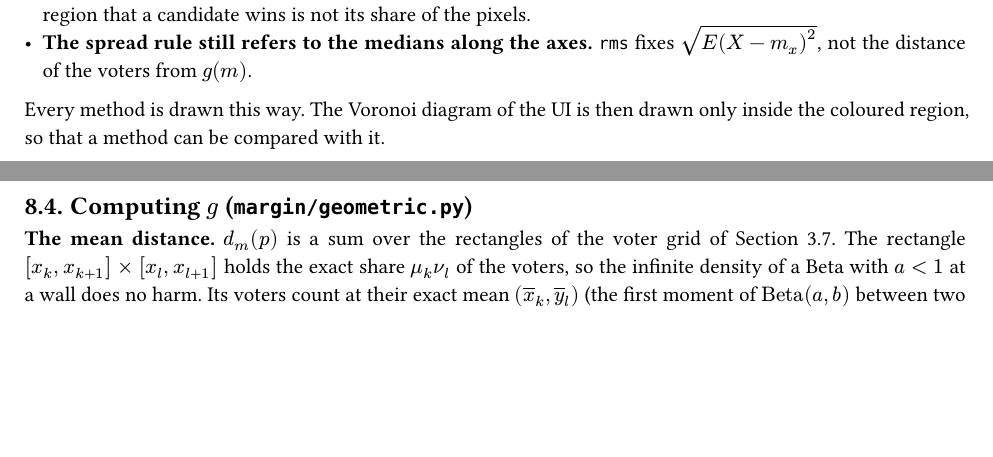
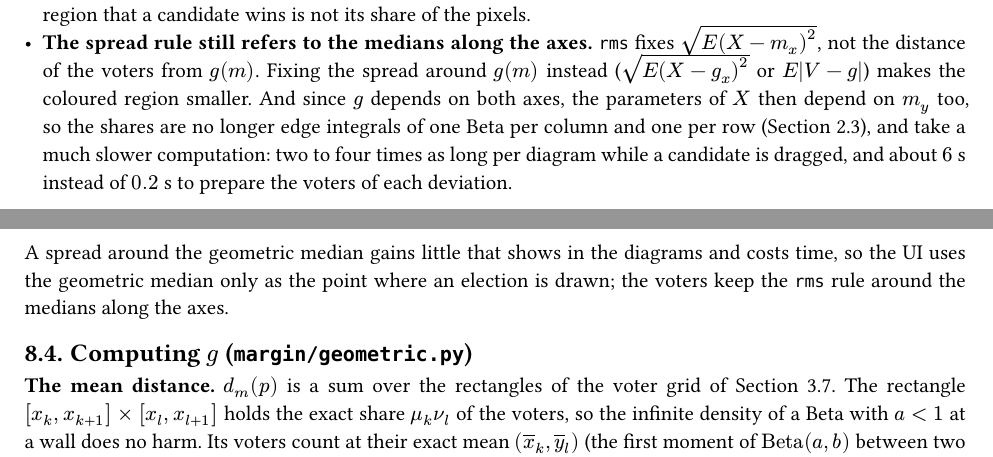
Before and after one commit to james0o/yee-lab, a Typst document (docs/math.typ): two parts of pages 43 and 44 of 44, joined at a grey line, cut so that both start at the same text, the shorter picture padded with empty space. The pictures show the PDF file docs/math.pdf that the author committed with the source.

Commit message:
Try implement geometric median as spread, but it had bad porformance
- Explained the computational implications of fixing the spread around the geometric median.
- Highlighted the performance trade-offs when using the geometric median in the UI.

```diff
--- a/docs/math.typ
+++ b/docs/math.typ
@@ -2505,10 +2505,17 @@ What the geometric median does not do:
 - *Areas are not comparable.* $g$ compresses the diagram most near the walls, so the
   share of the coloured region that a candidate wins is not its share of the pixels.
 - *The spread rule still refers to the medians along the axes.* `rms` fixes
-  $sqrt(E(X - m_x)^2)$, not the distance of the voters from $g(m)$.
-
-Every method is drawn this way. The Voronoi diagram of the UI is then drawn only inside
-the coloured region, so that a method can be compared with it.
+  $sqrt(E(X - m_x)^2)$, not the distance of the voters from $g(m)$. Fixing the spread
+  around $g(m)$ instead ($sqrt(E(X - g_x)^2)$ or $E|V - g|$) makes the coloured region
+  smaller. And since $g$ depends on both axes, the parameters of $X$ then depend on $m_y$
+  too, so the shares are no longer edge integrals of one Beta per column and one per row
+  (@sec-edges), and take a much slower computation: two to four times as long per
+  diagram while a candidate is dragged, and about $6$~s instead of $0.2$~s to prepare the
+  voters of each deviation.
+
+A spread around the geometric median gains little that shows in the diagrams and costs
+time, so the UI uses the geometric median only as the point where an election is drawn;
+the voters keep the `rms` rule around the medians along the axes.
 
 == Computing $g$ (`margin/geometric.py`) <sec-g-compute>
 
```
Also changed, not shown: docs/math.pdf.
